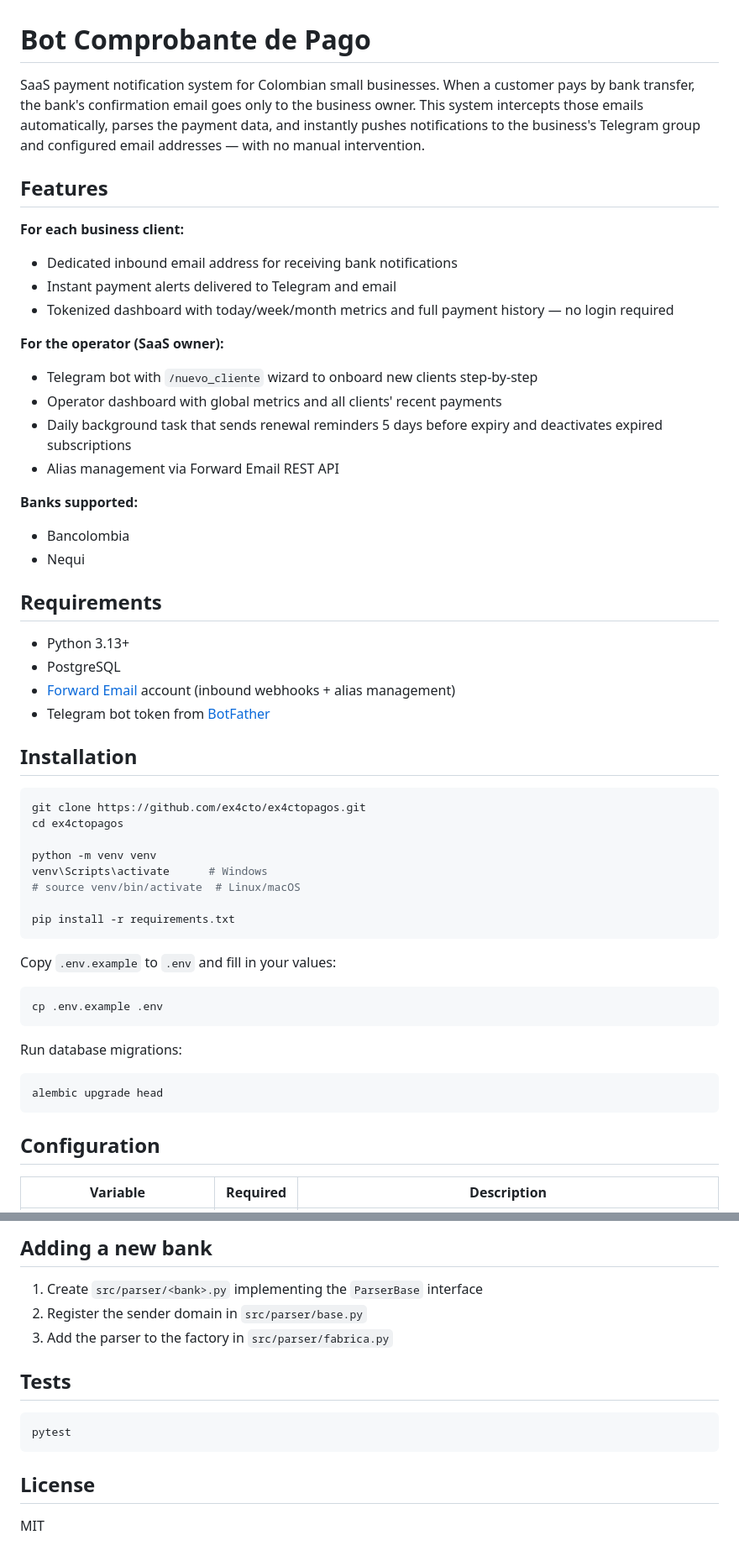
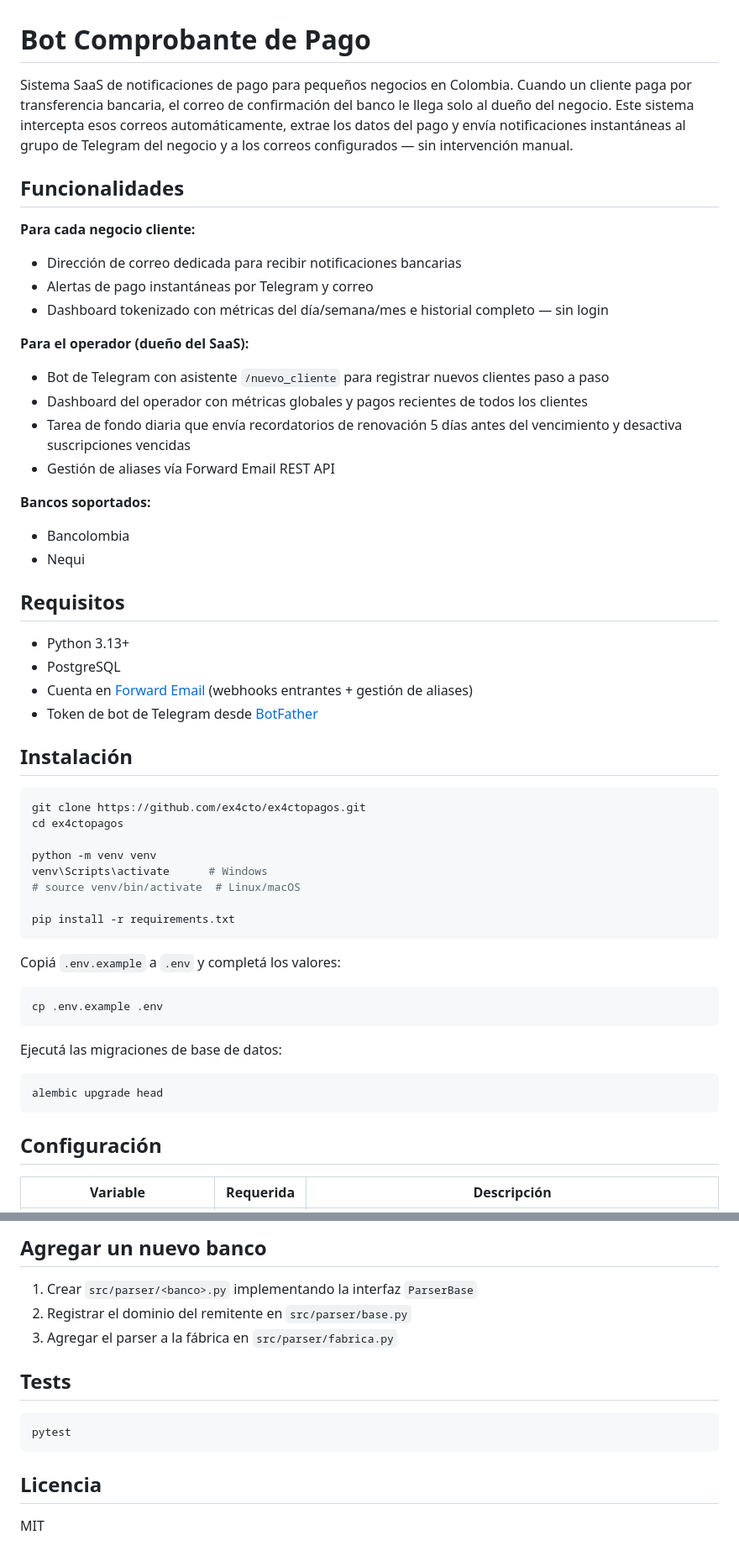
Before and after one commit to ex4cto/ex4ctopagos, a Markdown page: README.md, 2 parts joined by grey strips. Shown at 84% size. GitHub-like rendering.

````diff
--- a/README.md
+++ b/README.md
@@ -1,32 +1,32 @@
 # Bot Comprobante de Pago
 
-SaaS payment notification system for Colombian small businesses. When a customer pays by bank transfer, the bank's confirmation email goes only to the business owner. This system intercepts those emails automatically, parses the payment data, and instantly pushes notifications to the business's Telegram group and configured email addresses — with no manual intervention.
+Sistema SaaS de notificaciones de pago para pequeños negocios en Colombia. Cuando un cliente paga por transferencia bancaria, el correo de confirmación del banco le llega solo al dueño del negocio. Este sistema intercepta esos correos automáticamente, extrae los datos del pago y envía notificaciones instantáneas al grupo de Telegram del negocio y a los correos configurados — sin intervención manual.
 
-## Features
+## Funcionalidades
 
-**For each business client:**
-- Dedicated inbound email address for receiving bank notifications
-- Instant payment alerts delivered to Telegram and email
-- Tokenized dashboard with today/week/month metrics and full payment history — no login required
+**Para cada negocio cliente:**
+- Dirección de correo dedicada para recibir notificaciones bancarias
+- Alertas de pago instantáneas por Telegram y correo
+- Dashboard tokenizado con métricas del día/semana/mes e historial completo — sin login
 
-**For the operator (SaaS owner):**
-- Telegram bot with `/nuevo_cliente` wizard to onboard new clients step-by-step
-- Operator dashboard with global metrics and all clients' recent payments
-- Daily background task that sends renewal reminders 5 days before expiry and deactivates expired subscriptions
-- Alias management via Forward Email REST API
+**Para el operador (dueño del SaaS):**
+- Bot de Telegram con asistente `/nuevo_cliente` para registrar nuevos clientes paso a paso
+- Dashboard del operador con métricas globales y pagos recientes de todos los clientes
+- Tarea de fondo diaria que envía recordatorios de renovación 5 días antes del vencimiento y desactiva suscripciones vencidas
+- Gestión de aliases vía Forward Email REST API
 
-**Banks supported:**
+**Bancos soportados:**
 - Bancolombia
 - Nequi
 
-## Requirements
+## Requisitos
 
 - Python 3.13+
 - PostgreSQL
-- [Forward Email](https://forwardemail.net) account (inbound webhooks + alias management)
-- Telegram bot token from [BotFather](https://t.me/BotFather)
+- Cuenta en [Forward Email](https://forwardemail.net) (webhooks entrantes + gestión de aliases)
+- Token de bot de Telegram desde [BotFather](https://t.me/BotFather)
 
-## Installation
+## Instalación
 
 ```bash
 git clone https://github.com/ex4cto/ex4ctopagos.git
@@ -39,19 +39,19 @@ venv\Scripts\activate      # Windows
 pip install -r requirements.txt
 ```
 
-Copy `.env.example` to `.env` and fill in your values:
+Copiá `.env.example` a `.env` y completá los valores:
 
 ```bash
 cp .env.example .env
 ```
 
-Run database migrations:
+Ejecutá las migraciones de base de datos:
 
 ```bash
 alembic upgrade head
 ```
 
-## Configuration
+## Configuración
 
-| Variable | Required | Description |
+| Variable | Requerida | Descripción |
 |---|---|---|
@@ -132,9 +132,9 @@ src/
 
-## Adding a new bank
+## Agregar un nuevo banco
 
-1. Create `src/parser/<bank>.py` implementing the `ParserBase` interface
-2. Register the sender domain in `src/parser/base.py`
-3. Add the parser to the factory in `src/parser/fabrica.py`
+1. Crear `src/parser/<banco>.py` implementando la interfaz `ParserBase`
+2. Registrar el dominio del remitente en `src/parser/base.py`
+3. Agregar el parser a la fábrica en `src/parser/fabrica.py`
 
 ## Tests
 
@@ -142,6 +142,6 @@ src/
 pytest
 ```
 
-## License
+## Licencia
 
 MIT
````
Also changed, not shown: other parts of README.md (+40 -40 lines).
